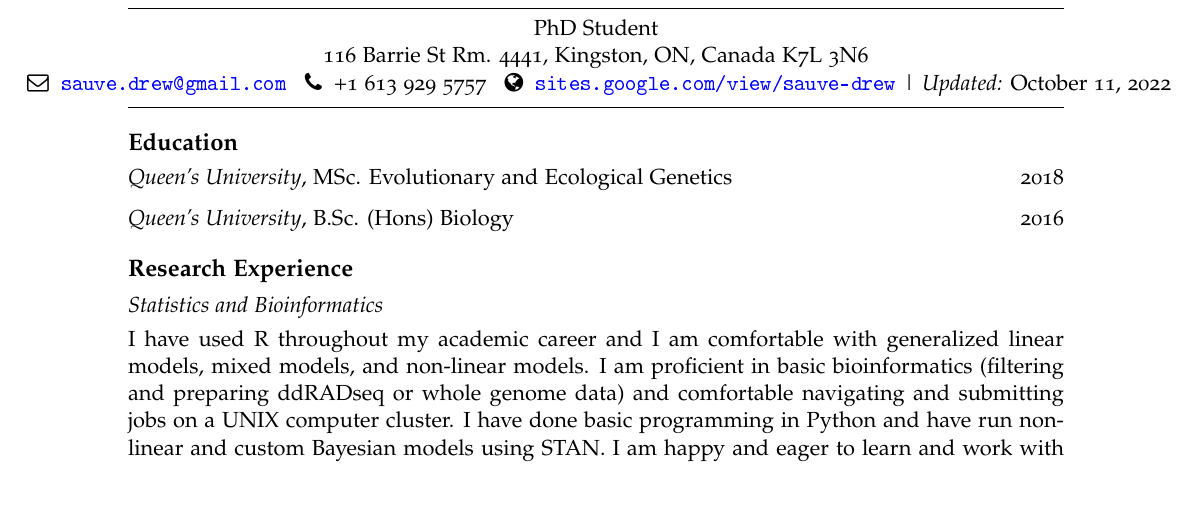
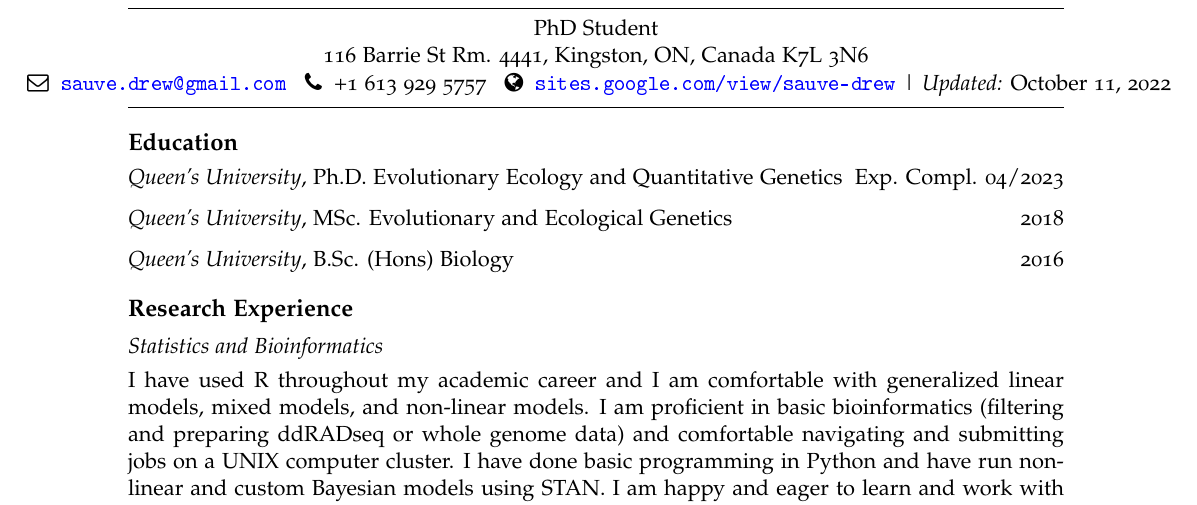
Before and after one commit to Drew-Sauve/CV, an R Markdown document (CV.Rmd): part of page 1 of 4, cut so that both start at the same text. The pictures show the output file CV.pdf that the author committed with the source.

Commit message:
oct 11 2022 update

```diff
--- a/CV.Rmd
+++ b/CV.Rmd
@@ -24,6 +24,8 @@ web: sites.google.com/view/sauve-drew
 ---
 
 # Education
+
+*Queen's University*, Ph.D. Evolutionary Ecology and Quantitative Genetics \hfill Exp. Compl. 04/2023
 
 *Queen's University*, MSc. Evolutionary and Ecological Genetics \hfill 2018
 
```
Also changed, not shown: CV.pdf, 1 other file.
